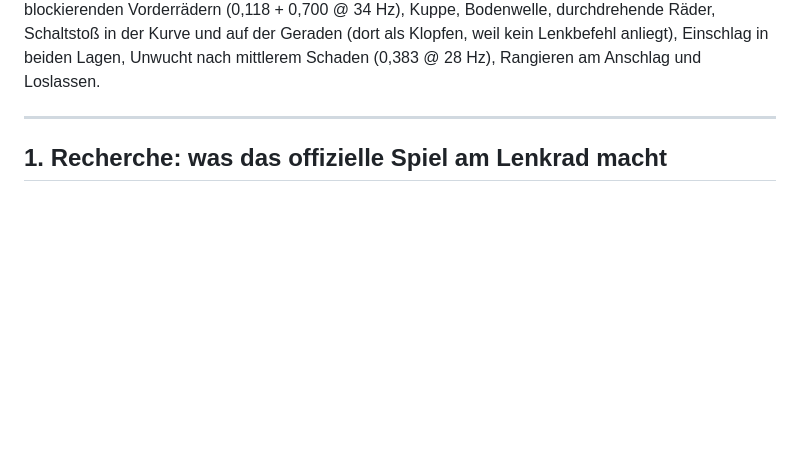
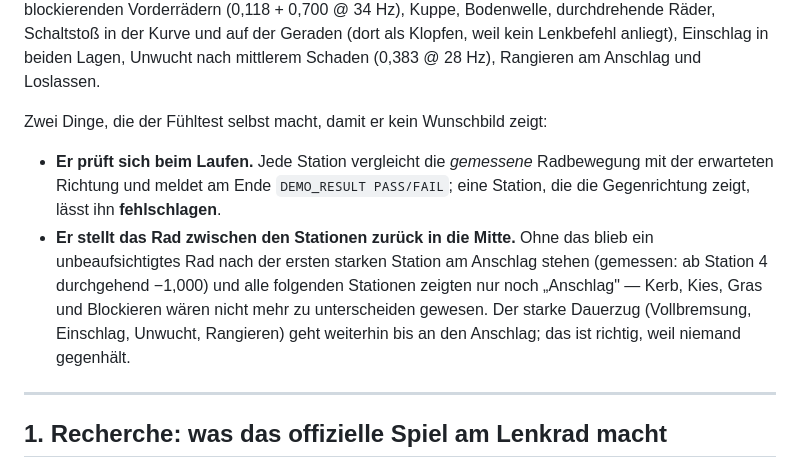
Before and after one commit to MarkWaldeis/apex-circuit-g29, a Markdown page: docs/FFB_F1_STYLE_PLAN.md, the part around the change. Drawn GitHub-style; blank space fills up the shorter version.

Commit message:
Plan: Fuehltest prueft sich selbst und stellt das Rad zwischen den Stationen zurueck

```diff
--- a/docs/FFB_F1_STYLE_PLAN.md
+++ b/docs/FFB_F1_STYLE_PLAN.md
@@ -53,6 +53,20 @@ Bodenwelle, durchdrehende Räder, Schaltstoß in der Kurve und auf der Geraden
 (dort als Klopfen, weil kein Lenkbefehl anliegt), Einschlag in beiden Lagen,
 Unwucht nach mittlerem Schaden (0,383 @ 28 Hz), Rangieren am Anschlag und
 Loslassen.
+
+Zwei Dinge, die der Fühltest selbst macht, damit er kein Wunschbild zeigt:
+
+* **Er prüft sich beim Laufen.** Jede Station vergleicht die *gemessene*
+Radbewegung mit der erwarteten Richtung und meldet am Ende
+`DEMO_RESULT PASS/FAIL`; eine Station, die die Gegenrichtung zeigt, lässt ihn
+**fehlschlagen**.
+* **Er stellt das Rad zwischen den Stationen zurück in die Mitte.** Ohne das
+blieb ein unbeaufsichtigtes Rad nach der ersten starken Station am Anschlag
+stehen (gemessen: ab Station 4 durchgehend −1,000) und alle folgenden Stationen
+zeigten nur noch „Anschlag" — Kerb, Kies, Gras und Blockieren wären nicht mehr
+zu unterscheiden gewesen. Der starke Dauerzug (Vollbremsung, Einschlag,
+Unwucht, Rangieren) geht weiterhin bis an den Anschlag; das ist richtig, weil
+niemand gegenhält.
 
 ---
 
```
